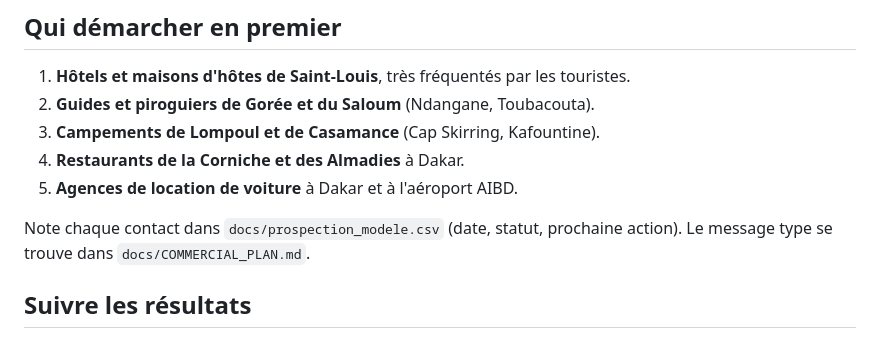
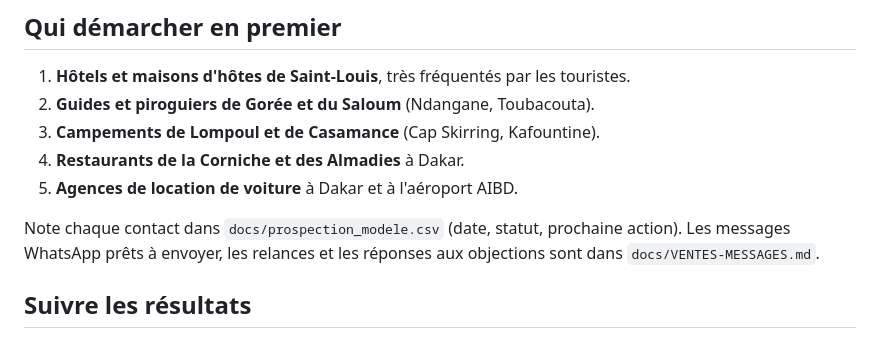
Before and after one commit to barouu78-wq/teranga-ai, a Markdown page: docs/MONETISATION.md, the part around the change. Rendered like a GitHub page.

```diff
--- a/docs/MONETISATION.md
+++ b/docs/MONETISATION.md
@@ -84,7 +84,7 @@ Le partenaire disparaît automatiquement après la date `until`.
 4. **Restaurants de la Corniche et des Almadies** à Dakar.
 5. **Agences de location de voiture** à Dakar et à l'aéroport AIBD.
 
-Note chaque contact dans `docs/prospection_modele.csv` (date, statut, prochaine action). Le message type se trouve dans `docs/COMMERCIAL_PLAN.md`.
+Note chaque contact dans `docs/prospection_modele.csv` (date, statut, prochaine action). Les messages WhatsApp prêts à envoyer, les relances et les réponses aux objections sont dans `docs/VENTES-MESSAGES.md`.
 
 ## Suivre les résultats
 - **Clics sur les liens de réservation** : Render → **Logs** → recherche `affiliate-click`. Chaque ligne indique le type (hôtels ou activités) et le lieu d'où vient le clic.
```
Also changed, not shown: docs/VENTES-MESSAGES.md (added, +110 -0 lines).
